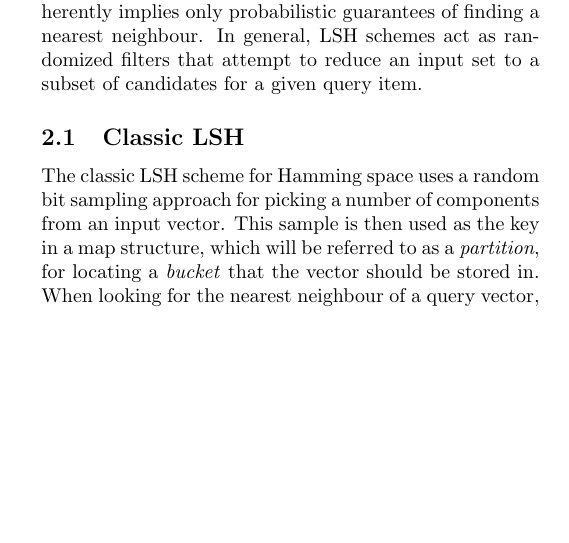
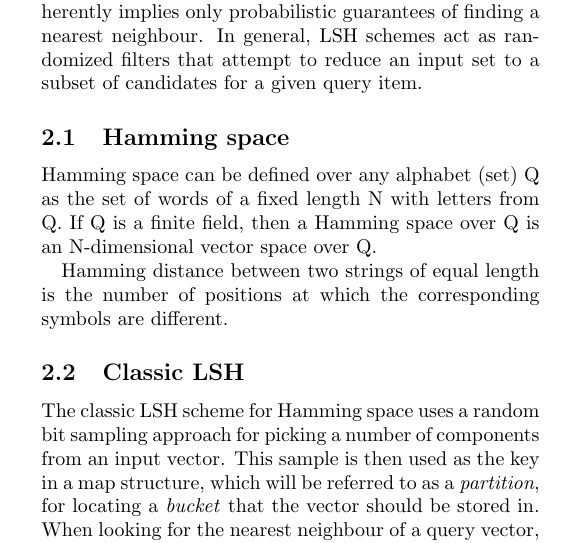
Before and after one commit to kasperisager/hemingway-paper, a LaTeX paper (index.tex, which reads background.tex): part of one column of page 1 of 2, cut so that both start at the same text, the shorter picture padded with empty space. Compiled offline with pdfLaTeX.

Commit message:
added hamming space definition

```diff
--- a/background.tex
+++ b/background.tex
@@ -2,6 +2,16 @@
 \label{background}
 
 As touched upon in section \ref{introduction}, locality-sensitive hashing tackles the problem of similarity search in high-dimensional datasets by relaxing the requirement of finding exact nearest neighbours. Instead, LSH is used as an \textit{approximate} nearest neighbour algorithm, which inherently implies only probabilistic guarantees of finding a nearest neighbour. In general, LSH schemes act as randomized filters that attempt to reduce an input set to a subset of candidates for a given query item.
+
+
+\subsection{Hamming space}
+Hamming space can be defined over any alphabet (set) Q as the set of words of a
+fixed length N with letters from Q. If Q is a finite field, then a Hamming
+space over Q is an N-dimensional vector space over Q.
+
+Hamming distance between two strings of equal length is the number of positions
+at which the corresponding symbols are different.
+
 
 \subsection{Classic LSH}
 \label{background-classic-lsh}
```
